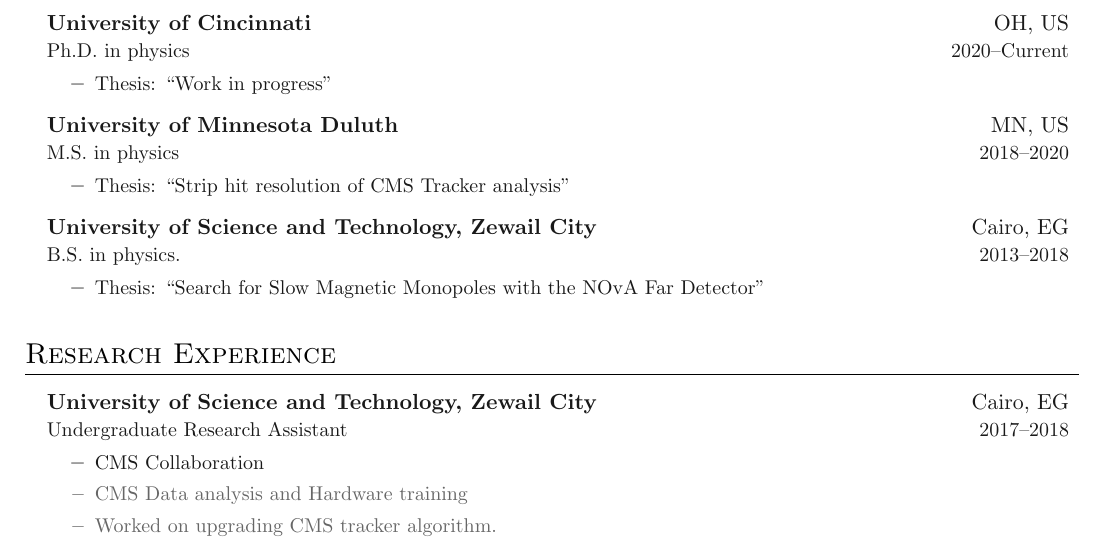
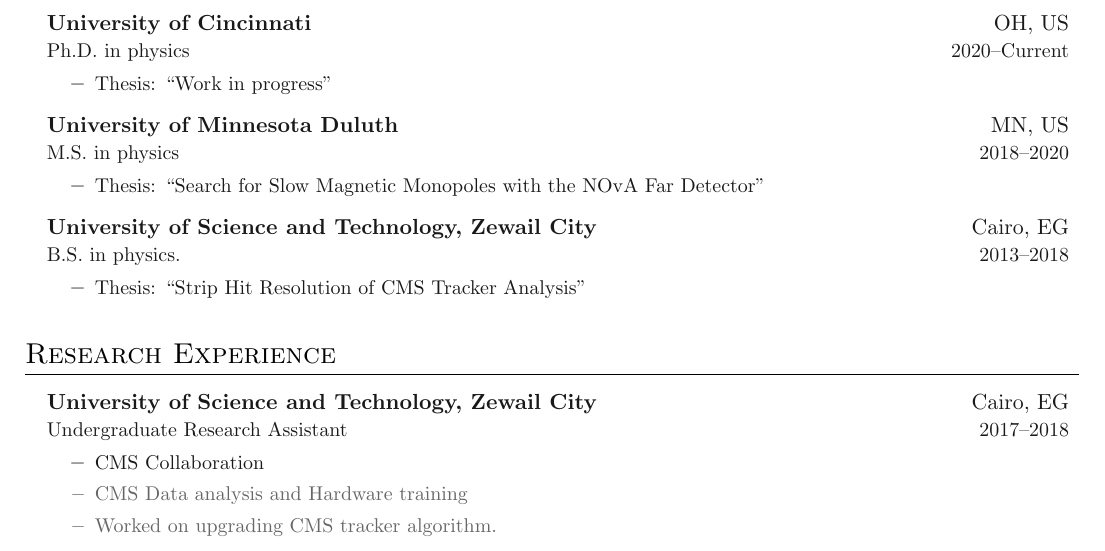
Before and after one commit to MohamedElashri/ME-Resume, a LaTeX CV (Resume.tex, which reads sections/education.tex): part of page 1 of 3, cut so that both start at the same text. Compiled offline with pdfLaTeX.

Commit message:
org fixes

```diff
--- a/sections/education.tex
+++ b/sections/education.tex
@@ -15,14 +15,14 @@
 {\textbf{University of Minnesota Duluth}}{MN, US}
 {M.S. in physics}{2018\textendash 2020}
 \innerlist{
-	\entry{Thesis: "Strip hit resolution of CMS Tracker analysis"}
+	\entry{Thesis: "Search for Slow Magnetic Monopoles with the NOvA Far Detector"}
 }
 
 \entrybig
 {\textbf{University of Science and Technology, Zewail City}}{Cairo, EG}
 {B.S. in physics.}{2013\textendash 2018}
 \innerlist{
-	\entry{Thesis: "Search for Slow Magnetic Monopoles with the NOvA Far Detector"}
+	\entry{Thesis: "Strip Hit Resolution of CMS Tracker Analysis"}
 }
 
 }
```
Also changed, not shown: Resume.pdf, 1 other file.
